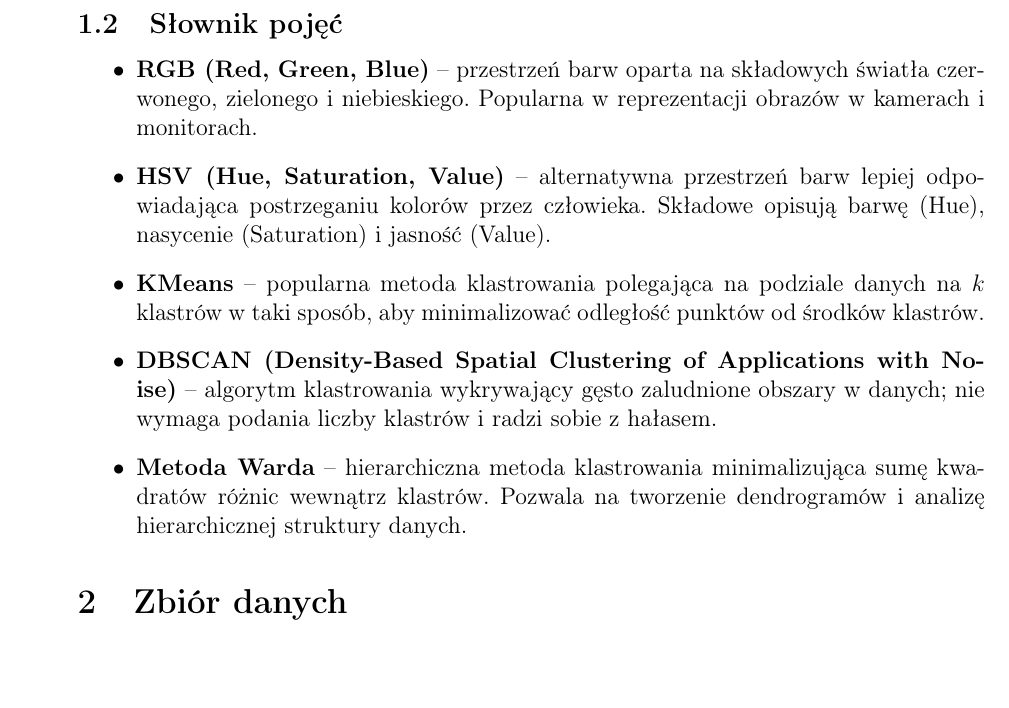
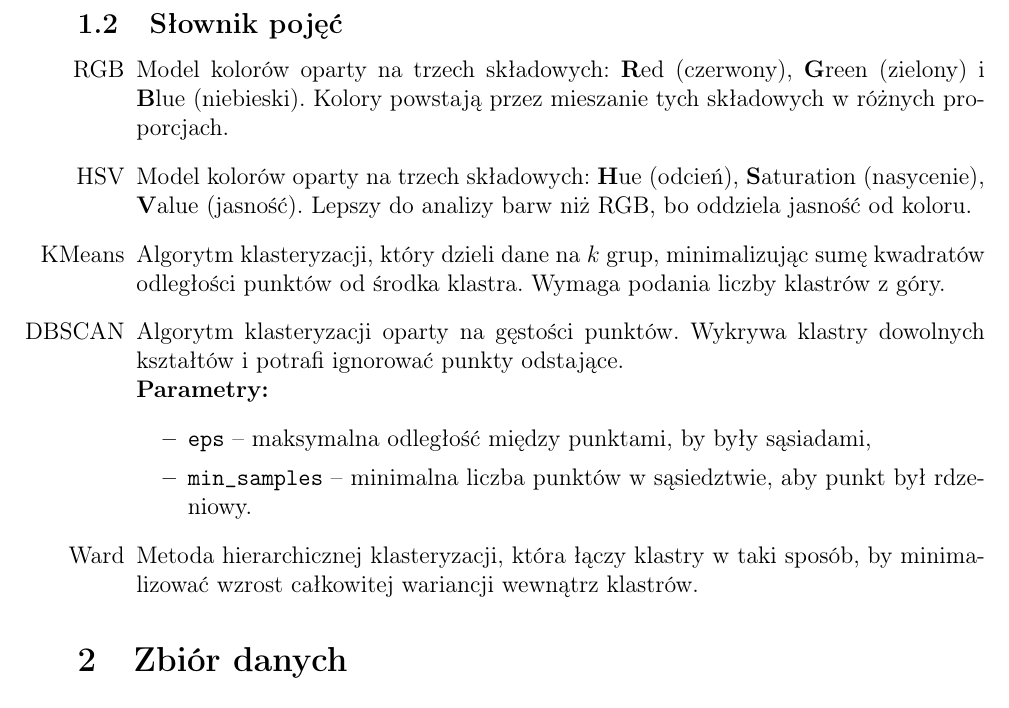
Before and after one commit to NaviteLogger/Sky-Clustering, a LaTeX paper (project.tex): part of page 2 of 24, cut so that both start at the same text. Compiled offline with pdfLaTeX.

Commit message:
Updated dictionary

```diff
--- a/project.tex
+++ b/project.tex
@@ -36,16 +36,20 @@ Analiza pozwala odpowiedzieć na pytanie, czy na podstawie kolorystyki nieba wid
 \subsection{Słownik pojęć}
 
 \begin{itemize}
-    \item \textbf{RGB (Red, Green, Blue)} – przestrzeń barw oparta na składowych światła czerwonego, zielonego i niebieskiego. Popularna w reprezentacji obrazów w kamerach i monitorach.
+    \item[RGB] Model kolorów oparty na trzech składowych: \textbf{R}ed (czerwony), \textbf{G}reen (zielony) i \textbf{B}lue (niebieski). Kolory powstają przez mieszanie tych składowych w różnych proporcjach.
 
-    \item \textbf{HSV (Hue, Saturation, Value)} – alternatywna przestrzeń barw lepiej odpowiadająca postrzeganiu kolorów przez człowieka. Składowe opisują barwę (Hue), nasycenie (Saturation) i jasność (Value).
+    \item[HSV] Model kolorów oparty na trzech składowych: \textbf{H}ue (odcień), \textbf{S}aturation (nasycenie), \textbf{V}alue (jasność). Lepszy do analizy barw niż RGB, bo oddziela jasność od koloru.
 
-    \item \textbf{KMeans} – popularna metoda klastrowania polegająca na podziale danych na $k$ klastrów w taki sposób, aby minimalizować odległość punktów od środków klastrów.
+    \item[KMeans] Algorytm klasteryzacji, który dzieli dane na \(k\) grup, minimalizując sumę kwadratów odległości punktów od środka klastra. Wymaga podania liczby klastrów z góry.
 
-    \item \textbf{DBSCAN (Density-Based Spatial Clustering of Applications with Noise)} – algorytm klastrowania wykrywający gęsto zaludnione obszary w danych; nie wymaga podania liczby klastrów i radzi sobie z hałasem.
+    \item[DBSCAN] Algorytm klasteryzacji oparty na gęstości punktów. Wykrywa klastry dowolnych kształtów i potrafi ignorować punkty odstające.\\
+          \textbf{Parametry:}
+          \begin{itemize}
+              \item \texttt{eps} – maksymalna odległość między punktami, by były sąsiadami,
+              \item \texttt{min\_samples} – minimalna liczba punktów w sąsiedztwie, aby punkt był rdzeniowy.
+          \end{itemize}
 
-    \item \textbf{Metoda Warda} – hierarchiczna metoda klastrowania minimalizująca sumę kwadratów różnic wewnątrz klastrów. Pozwala na tworzenie dendrogramów i analizę hierarchicznej struktury danych.
-\end{itemize}
+    \item[Ward] Metoda hierarchicznej klasteryzacji, która łączy klastry w taki sposób, by minimalizować wzrost całkowitej wariancji wewnątrz klastrów.\end{itemize}
 
 \section{Zbiór danych}
 \subsection{Ogólny opis zbioru}
```
Also changed, not shown: 4 other files.
